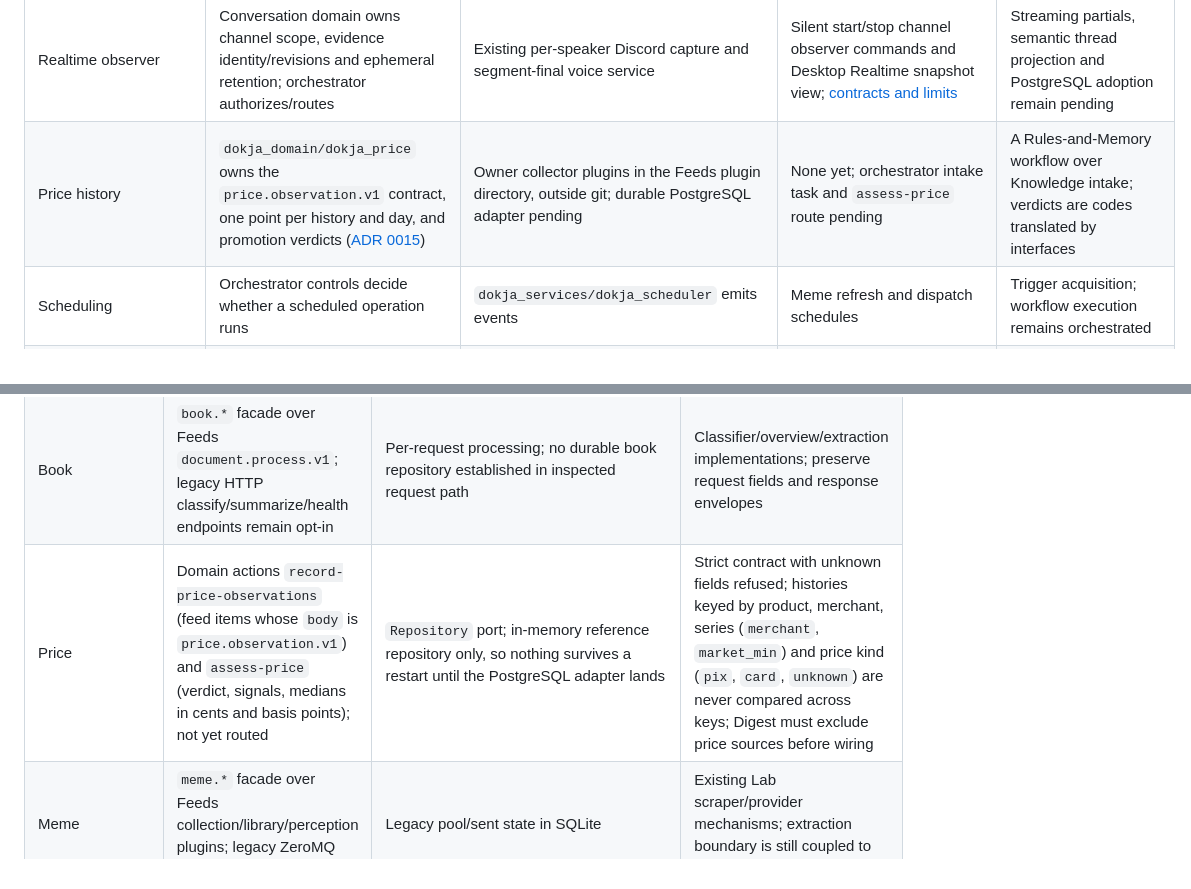
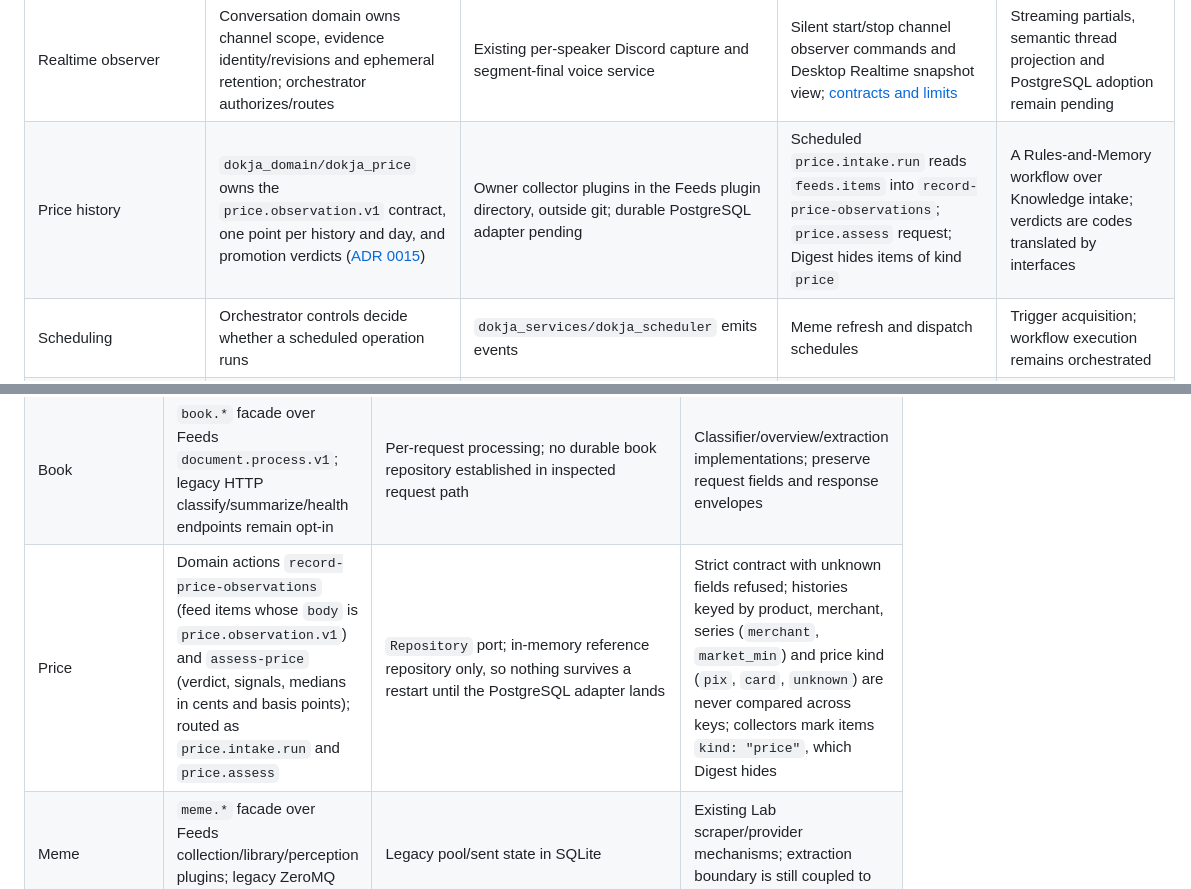
Before and after one commit to edvardsanta/NingoDokja, a Markdown page: dokja_docs/capability-map.md, 2 parts joined by grey strips. Rendered like a GitHub page.

```diff
--- a/dokja_docs/capability-map.md
+++ b/dokja_docs/capability-map.md
@@ -73,7 +73,7 @@ a cognitive macro-component.
 | Communications and delivery | Communications domain owns read and inbound eligibility, delivery planning and linking authorization | Communications HTTP read service; Discord and WhatsApp communication adapters | `communications.channels`, `.history`, `.send`, linking, scheduled sends | Read and transport adapters behind explicit eligibility and delivery policy |
 | Voice/audio | Communications domain validates bounded synthesis/transcription requests; Chat domain formats multi-speaker room history | `dokja_services/dokja_voice` | Discord continuously captures human speakers with VAD, records incidental conversation, opens named follow-up exchanges, and finishes playback before the next turn; sentence synthesis is prefetched and replies still depend on CLI latency | Audio perception/output providers; [realtime conversation plan](realtime-conversation-plan.md) proposes scoped PostgreSQL history, background compaction and measured latency gates; implementation pending |
 | Realtime observer | Conversation domain owns channel scope, evidence identity/revisions and ephemeral retention; orchestrator authorizes/routes | Existing per-speaker Discord capture and segment-final voice service | Silent start/stop channel observer commands and Desktop Realtime snapshot view; [contracts and limits](realtime-conversation/architecture.md) | Streaming partials, semantic thread projection and PostgreSQL adoption remain pending |
-| Price history | `dokja_domain/dokja_price` owns the `price.observation.v1` contract, one point per history and day, and promotion verdicts ([ADR 0015](decisions/0015-price-history-domain.md)) | Owner collector plugins in the Feeds plugin directory, outside git; durable PostgreSQL adapter pending | None yet; orchestrator intake task and `assess-price` route pending | A Rules-and-Memory workflow over Knowledge intake; verdicts are codes translated by interfaces |
+| Price history | `dokja_domain/dokja_price` owns the `price.observation.v1` contract, one point per history and day, and promotion verdicts ([ADR 0015](decisions/0015-price-history-domain.md)) | Owner collector plugins in the Feeds plugin directory, outside git; durable PostgreSQL adapter pending | Scheduled `price.intake.run` reads `feeds.items` into `record-price-observations`; `price.assess` request; Digest hides items of kind `price` | A Rules-and-Memory workflow over Knowledge intake; verdicts are codes translated by interfaces |
 | Scheduling | Orchestrator controls decide whether a scheduled operation runs | `dokja_services/dokja_scheduler` emits events | Meme refresh and dispatch schedules | Trigger acquisition; workflow execution remains orchestrated |
 | Working context/coordination | Orchestrator core; chat lifecycle is currently in handlers | Router, context builder, workflow engine, dispatcher | Every registered route; chat sessions are separate volatile state | Bounded task workspace with domain decisions and explicit transitions |
 | Administrative configuration | Controls/System handler and shared profile store | `dokja_store`; host runtime validates explicit provider/model bindings | CLI/TUI profile administration; orchestrator lists/selects profiles | Configuration with deliberate local credential-management boundary |
@@ -117,7 +117,7 @@ a cognitive macro-component.
 | Memory | ZeroMQ service requests for record, resolve, recall, listing and status; prediction/stats handled by the domain | Own SQLite experiences, original probabilities, outcomes, and embeddings | Injected embedder; no general runtime predictor plugin protocol in inspected code |
 | Chat inference | Private Unix socket `POST /chat`, `GET /health`; bootstrap `runtime.chat`, `runtime.chat.configure` | Explicit registered provider/model in host SQLite; bounded single inference; history supplied by caller | Host adapters, no implicit fallback or generation credential env |
 | Book | `book.*` facade over Feeds `document.process.v1`; legacy HTTP classify/summarize/health endpoints remain opt-in | Per-request processing; no durable book repository established in inspected request path | Classifier/overview/extraction implementations; preserve request fields and response envelopes |
-| Price | Domain actions `record-price-observations` (feed items whose `body` is `price.observation.v1`) and `assess-price` (verdict, signals, medians in cents and basis points); not yet routed | `Repository` port; in-memory reference repository only, so nothing survives a restart until the PostgreSQL adapter lands | Strict contract with unknown fields refused; histories keyed by product, merchant, series (`merchant`, `market_min`) and price kind (`pix`, `card`, `unknown`) are never compared across keys; Digest must exclude price sources before wiring |
+| Price | Domain actions `record-price-observations` (feed items whose `body` is `price.observation.v1`) and `assess-price` (verdict, signals, medians in cents and basis points); routed as `price.intake.run` and `price.assess` | `Repository` port; in-memory reference repository only, so nothing survives a restart until the PostgreSQL adapter lands | Strict contract with unknown fields refused; histories keyed by product, merchant, series (`merchant`, `market_min`) and price kind (`pix`, `card`, `unknown`) are never compared across keys; collectors mark items `kind: "price"`, which Digest hides |
 | Meme | `meme.*` facade over Feeds collection/library/perception plugins; legacy ZeroMQ transport remains opt-in | Legacy pool/sent state in SQLite | Existing Lab scraper/provider mechanisms; extraction boundary is still coupled to Lab |
 | Communications | Authenticated HTTP dispatch for reads; interface clients for delivery/linking/history | Read service is an adapter; platform/interface state varies | Platform-specific adapters; preserve configured-channel and conversation-alias eligibility |
 | Voice | HTTP `/tts`, `/stt`, `/wakeword`, `/health`; WebSocket `/tts/stream` | Loaded providers/models and per-stream buffers | Environment-selected provider classes and stubs; no shared plugin manifest |
```
Also changed, not shown: dokja_docs/decisions/0015-price-history-domain.md (+22 -13 lines), dokja_docs/decisions/README.md (+1 -1 lines).
